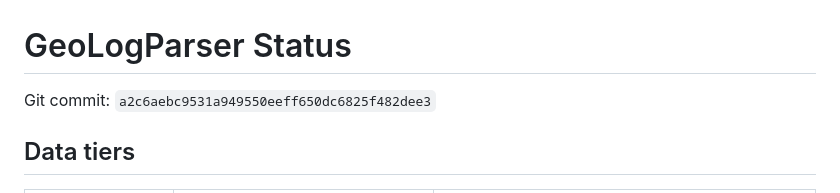
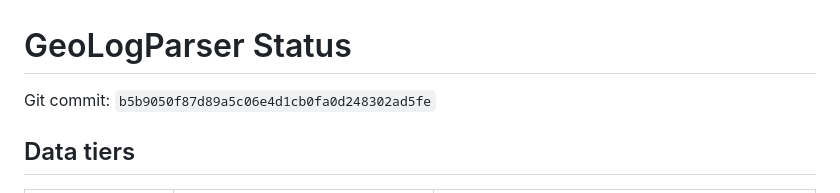
Before and after one commit to Entropic-Silence/GeoLogParser, a Markdown page: docs/status.md, the part around the change. Drawn GitHub-style.

Commit message:
docs: refresh project status dashboard

```diff
--- a/docs/status.md
+++ b/docs/status.md
@@ -1,7 +1,7 @@
 <!-- AUTO-GENERATED by scripts/update_status.py; evidence dashboard, not a paper result. -->
 # GeoLogParser Status
 
-Git commit: `a2c6aebc9531a949550eeff650dc6825f482dee3`
+Git commit: `b5b9050f87d89a5c06e4d1cb0fa0d248302ad5fe`
 
 ## Data tiers
 
```
